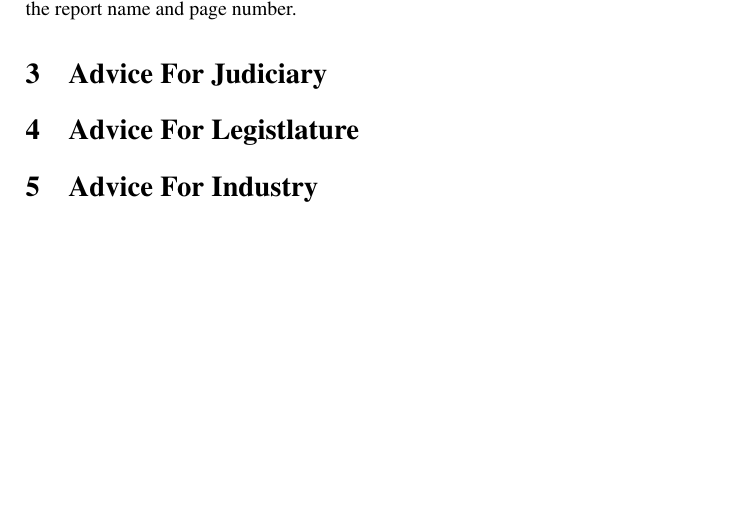
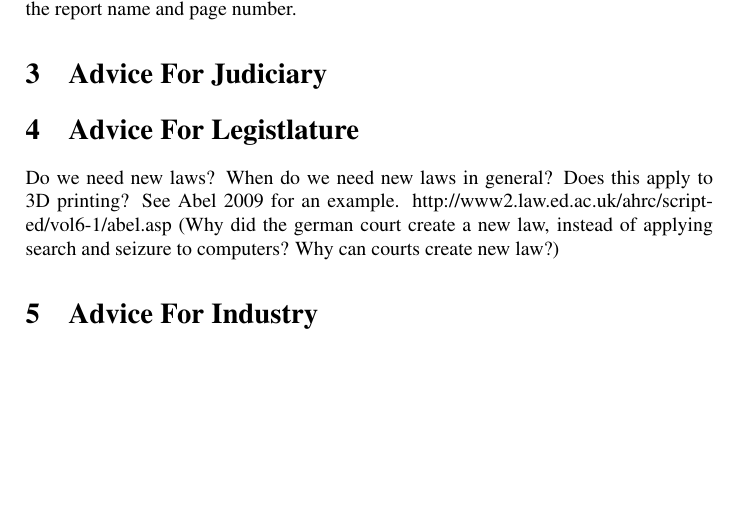
Before and after one commit to mklinik/law-in-cyberspace, a LaTeX problem sheet (assignment2/lic-group4-3d-printing-copyright.tex, which reads assignment2/legislature.tex): part of page 2 of 2, cut so that both start at the same text. Compiled offline with pdfLaTeX.

Commit message:
legislature: some thoughts

```diff
--- a/assignment2/legislature.tex
+++ b/assignment2/legislature.tex
@@ -1 +1,7 @@
 \section{Advice For Legistlature}
+
+Do we need new laws?  When do we need new laws in general?   Does this apply to
+3D printing? See Abel 2009 for an example.
+http://www2.law.ed.ac.uk/ahrc/script-ed/vol6-1/abel.asp (Why did the german
+court create a new law, instead of applying search and seizure to computers?
+Why can courts create new law?)
```
